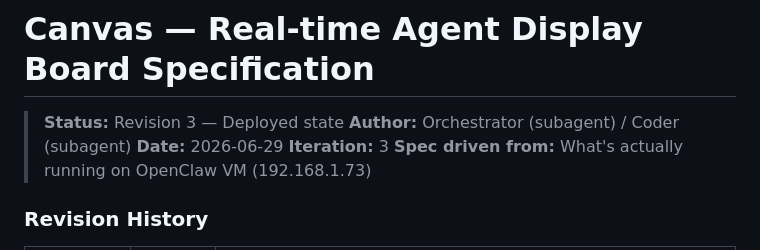
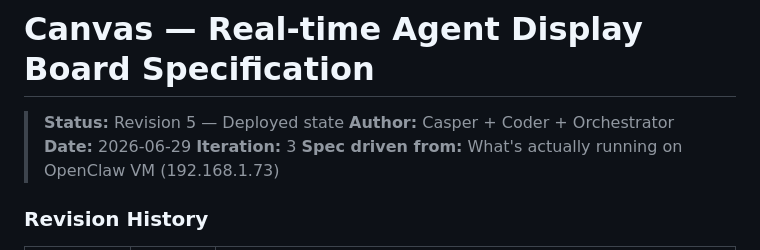
Before and after one commit to Tesselation-Studios/canvas, a Markdown page: SPEC.md, the part around the change. Drawn GitHub-style.

Commit message:
spec: bump to Revision 5

```diff
--- a/SPEC.md
+++ b/SPEC.md
@@ -1,7 +1,7 @@
 # Canvas — Real-time Agent Display Board Specification
 
-> **Status:** Revision 3 — Deployed state
-> **Author:** Orchestrator (subagent) / Coder (subagent)
+> **Status:** Revision 5 — Deployed state
+> **Author:** Casper + Coder + Orchestrator
 > **Date:** 2026-06-29
 > **Iteration:** 3
 > **Spec driven from:** What's actually running on OpenClaw VM (192.168.1.73)
```
